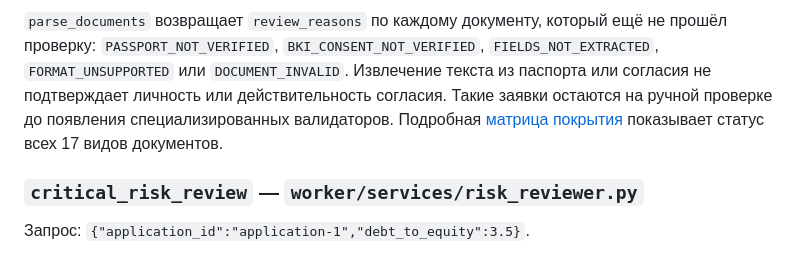
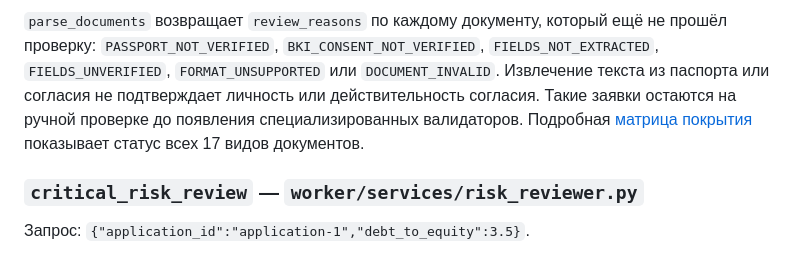
Before and after one commit to rudast/alpha-hack-2026, a Markdown page: docs/worker-tasks.md, the part around one of its changes. Rendered like a GitHub page.

```diff
--- a/docs/worker-tasks.md
+++ b/docs/worker-tasks.md
@@ -65,5 +65,5 @@ Go API берёт содержимое документов из `application_do
 
-`parse_documents` возвращает `review_reasons` по каждому документу, который ещё не прошёл проверку: `PASSPORT_NOT_VERIFIED`, `BKI_CONSENT_NOT_VERIFIED`, `FIELDS_NOT_EXTRACTED`, `FORMAT_UNSUPPORTED` или `DOCUMENT_INVALID`. Извлечение текста из паспорта или согласия не подтверждает личность или действительность согласия. Такие заявки остаются на ручной проверке до появления специализированных валидаторов. Подробная [матрица покрытия](parser-coverage.md) показывает статус всех 17 видов документов.
+`parse_documents` возвращает `review_reasons` по каждому документу, который ещё не прошёл проверку: `PASSPORT_NOT_VERIFIED`, `BKI_CONSENT_NOT_VERIFIED`, `FIELDS_NOT_EXTRACTED`, `FIELDS_UNVERIFIED`, `FORMAT_UNSUPPORTED` или `DOCUMENT_INVALID`. Извлечение текста из паспорта или согласия не подтверждает личность или действительность согласия. Такие заявки остаются на ручной проверке до появления специализированных валидаторов. Подробная [матрица покрытия](parser-coverage.md) показывает статус всех 17 видов документов.
 
 ### `critical_risk_review` — `worker/services/risk_reviewer.py`
 
```
Also changed, not shown: other parts of docs/worker-tasks.md (+1 -1 lines), docs/parser-coverage.md (+6 -6 lines), worker/README.md (+1 -1 lines).
